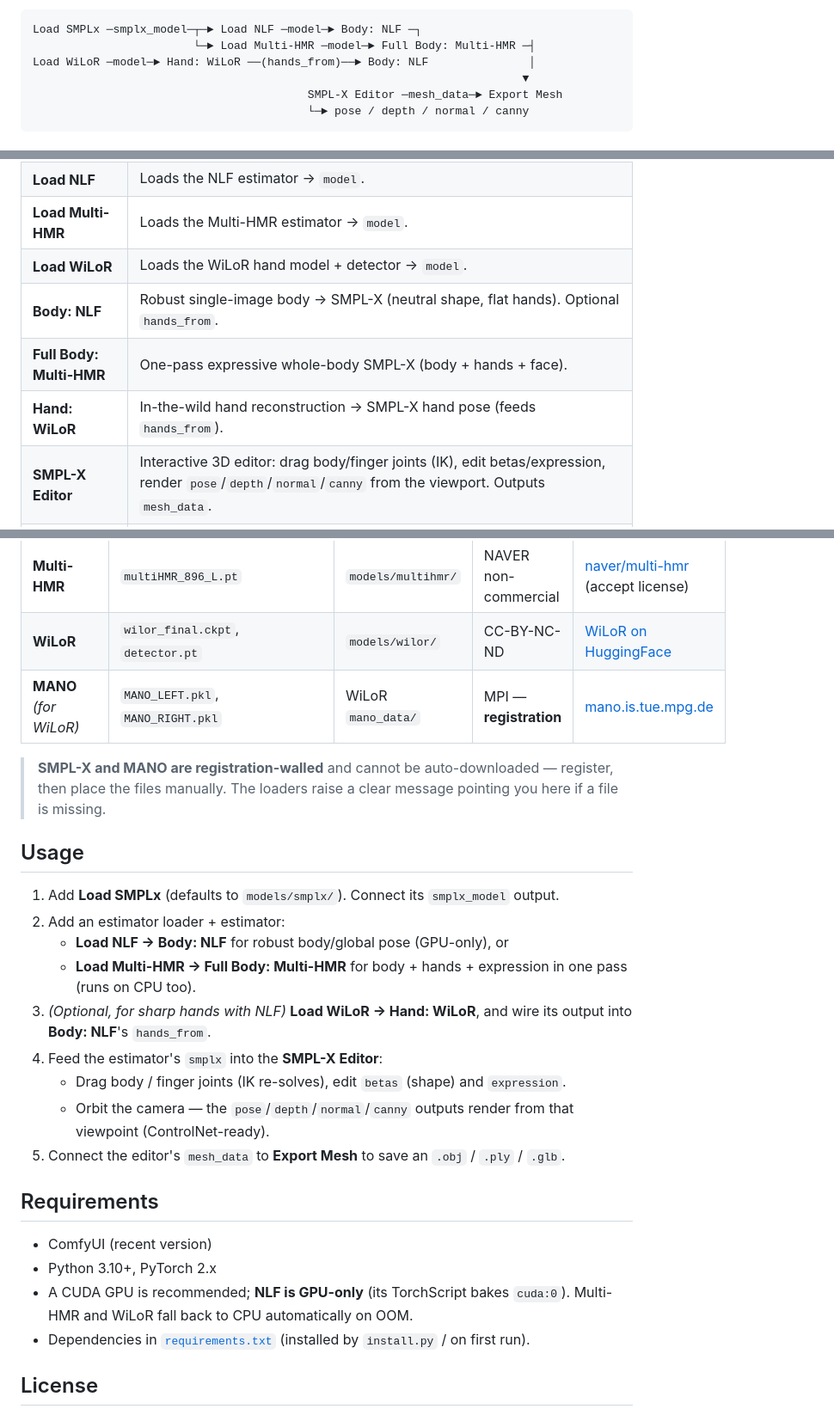
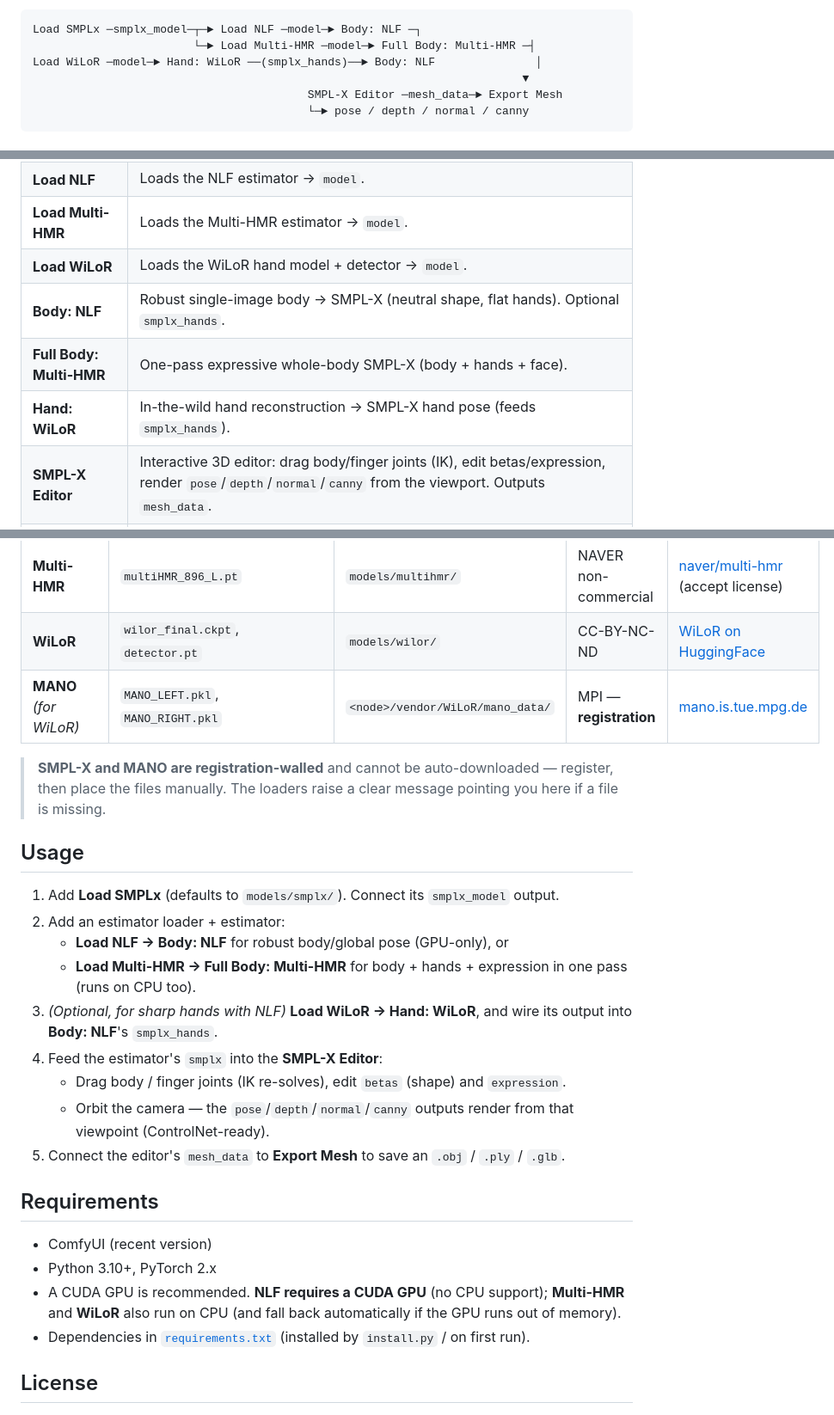
Before and after one commit to ameliacode/ComfyUI-SMPLx-Estimator, a Markdown page: README.md, 3 parts joined by grey strips. Shown at 86% size. Rendered like a GitHub page.

Commit message:
README: user-facing polish (smplx_hands, MANO path, plain-language GPU note)
- hands_from -> smplx_hands (matches the renamed Body: NLF input).
- MANO placement path made concrete: <node>/vendor/WiLoR/mano_data/.
- Drop the internal "bakes cuda:0" detail; state plainly NLF needs a CUDA GPU.

Co-Authored-By: Claude Opus 4.8 (1M context) <noreply@anthropic.com>

````diff
--- a/README.md
+++ b/README.md
@@ -12,7 +12,7 @@ maps or a mesh. Bring your own estimator: **NLF** (robust body), **Multi-HMR**
 ```
 Load SMPLx ─smplx_model─┬─► Load NLF ─model─► Body: NLF ─┐
                         └─► Load Multi-HMR ─model─► Full Body: Multi-HMR ─┤
-Load WiLoR ─model─► Hand: WiLoR ──(hands_from)──► Body: NLF               │
+Load WiLoR ─model─► Hand: WiLoR ──(smplx_hands)──► Body: NLF               │
                                                                          ▼
                                          SMPL-X Editor ─mesh_data─► Export Mesh
                                          └─► pose / depth / normal / canny
@@ -26,9 +26,9 @@ Load WiLoR ─model─► Hand: WiLoR ──(hands_from)──► Body: NLF
 | **Load NLF** | Loads the NLF estimator → `model`. |
 | **Load Multi-HMR** | Loads the Multi-HMR estimator → `model`. |
 | **Load WiLoR** | Loads the WiLoR hand model + detector → `model`. |
-| **Body: NLF** | Robust single-image body → SMPL-X (neutral shape, flat hands). Optional `hands_from`. |
+| **Body: NLF** | Robust single-image body → SMPL-X (neutral shape, flat hands). Optional `smplx_hands`. |
 | **Full Body: Multi-HMR** | One-pass expressive whole-body SMPL-X (body + hands + face). |
-| **Hand: WiLoR** | In-the-wild hand reconstruction → SMPL-X hand pose (feeds `hands_from`). |
+| **Hand: WiLoR** | In-the-wild hand reconstruction → SMPL-X hand pose (feeds `smplx_hands`). |
 | **SMPL-X Editor** | Interactive 3D editor: drag body/finger joints (IK), edit betas/expression, render `pose`/`depth`/`normal`/`canny` from the viewport. Outputs `mesh_data`. |
 | **Export Mesh** | Writes `mesh_data` to `obj` / `ply` / `glb` in the output folder → `file_path`. |
 
@@ -64,7 +64,7 @@ or fetch from a HuggingFace repo (`model_source = huggingface`, with an optional
 | **NLF** | `nlf_l_multi_0.3.2.torchscript` | `models/nlf/` | CC-BY-NC | [isarandi/nlf](https://github.com/isarandi/nlf/releases) |
 | **Multi-HMR** | `multiHMR_896_L.pt` | `models/multihmr/` | NAVER non-commercial | [naver/multi-hmr](https://github.com/naver/multi-hmr) (accept license) |
 | **WiLoR** | `wilor_final.ckpt`, `detector.pt` | `models/wilor/` | CC-BY-NC-ND | [WiLoR on HuggingFace](https://huggingface.co/spaces/rolpotamias/WiLoR) |
-| **MANO** *(for WiLoR)* | `MANO_LEFT.pkl`, `MANO_RIGHT.pkl` | WiLoR `mano_data/` | MPI — **registration** | [mano.is.tue.mpg.de](https://mano.is.tue.mpg.de/) |
+| **MANO** *(for WiLoR)* | `MANO_LEFT.pkl`, `MANO_RIGHT.pkl` | `<node>/vendor/WiLoR/mano_data/` | MPI — **registration** | [mano.is.tue.mpg.de](https://mano.is.tue.mpg.de/) |
 
 > **SMPL-X and MANO are registration-walled** and cannot be auto-downloaded — register, then
 > place the files manually. The loaders raise a clear message pointing you here if a file is missing.
@@ -75,7 +75,7 @@ or fetch from a HuggingFace repo (`model_source = huggingface`, with an optional
 2. Add an estimator loader + estimator:
    - **Load NLF → Body: NLF** for robust body/global pose (GPU-only), or
    - **Load Multi-HMR → Full Body: Multi-HMR** for body + hands + expression in one pass (runs on CPU too).
-3. *(Optional, for sharp hands with NLF)* **Load WiLoR → Hand: WiLoR**, and wire its output into **Body: NLF**'s `hands_from`.
+3. *(Optional, for sharp hands with NLF)* **Load WiLoR → Hand: WiLoR**, and wire its output into **Body: NLF**'s `smplx_hands`.
 4. Feed the estimator's `smplx` into the **SMPL-X Editor**:
    - Drag body / finger joints (IK re-solves), edit `betas` (shape) and `expression`.
    - Orbit the camera — the `pose`/`depth`/`normal`/`canny` outputs render from that viewpoint (ControlNet-ready).
@@ -85,7 +85,7 @@ or fetch from a HuggingFace repo (`model_source = huggingface`, with an optional
 
 - ComfyUI (recent version)
 - Python 3.10+, PyTorch 2.x
-- A CUDA GPU is recommended; **NLF is GPU-only** (its TorchScript bakes `cuda:0`). Multi-HMR and WiLoR fall back to CPU automatically on OOM.
+- A CUDA GPU is recommended. **NLF requires a CUDA GPU** (no CPU support); **Multi-HMR** and **WiLoR** also run on CPU (and fall back automatically if the GPU runs out of memory).
 - Dependencies in [`requirements.txt`](requirements.txt) (installed by `install.py` / on first run).
 
 ## License
````
